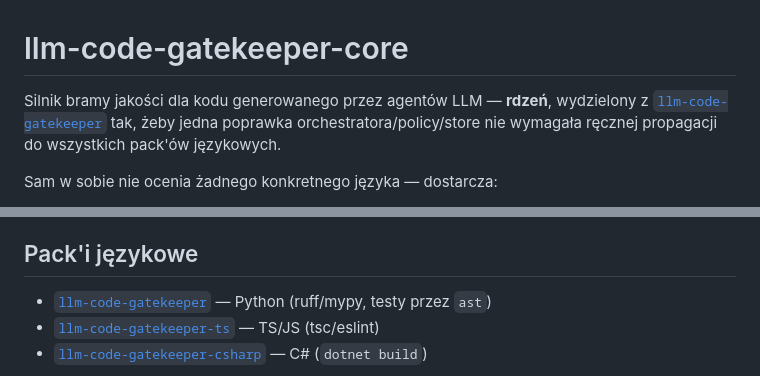
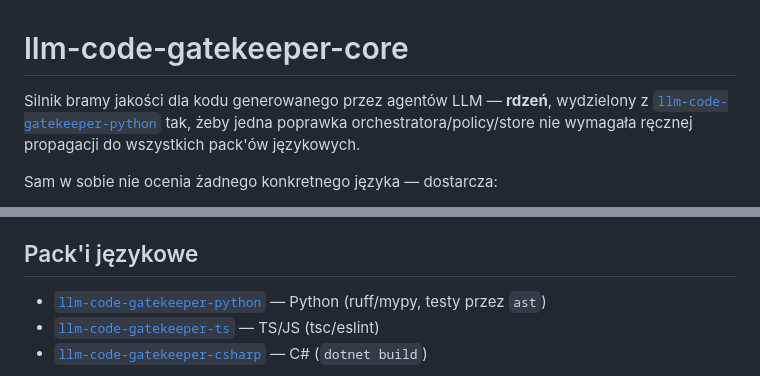
Before and after one commit to tarze07/llm-code-gatekeeper, a Markdown page: core/README.md, 2 parts joined by grey strips. Drawn GitHub-style.

Commit message:
docs: link do python-packu -> llm-code-gatekeeper-python (repo przemianowane)

```diff
--- a/core/README.md
+++ b/core/README.md
@@ -1,6 +1,6 @@
 # llm-code-gatekeeper-core
 
-Silnik bramy jakości dla kodu generowanego przez agentów LLM — **rdzeń**, wydzielony z [`llm-code-gatekeeper`](https://github.com/tarze07/llm-code-gatekeeper) tak, żeby jedna poprawka orchestratora/policy/store nie wymagała ręcznej propagacji do wszystkich pack'ów językowych.
+Silnik bramy jakości dla kodu generowanego przez agentów LLM — **rdzeń**, wydzielony z [`llm-code-gatekeeper-python`](https://github.com/tarze07/llm-code-gatekeeper-python) tak, żeby jedna poprawka orchestratora/policy/store nie wymagała ręcznej propagacji do wszystkich pack'ów językowych.
 
 Sam w sobie nie ocenia żadnego konkretnego języka — dostarcza:
 
@@ -29,7 +29,7 @@ Bez zainstalowanego pack'a językowego bramki-agregatory nie zgłaszają błędu
 
 ## Pack'i językowe
 
-- [`llm-code-gatekeeper`](https://github.com/tarze07/llm-code-gatekeeper) — Python (ruff/mypy, testy przez `ast`)
+- [`llm-code-gatekeeper-python`](https://github.com/tarze07/llm-code-gatekeeper-python) — Python (ruff/mypy, testy przez `ast`)
 - [`llm-code-gatekeeper-ts`](https://github.com/tarze07/llm-code-gatekeeper-ts) — TS/JS (tsc/eslint)
 - [`llm-code-gatekeeper-csharp`](https://github.com/tarze07/llm-code-gatekeeper-csharp) — C# (`dotnet build`)
 
```
